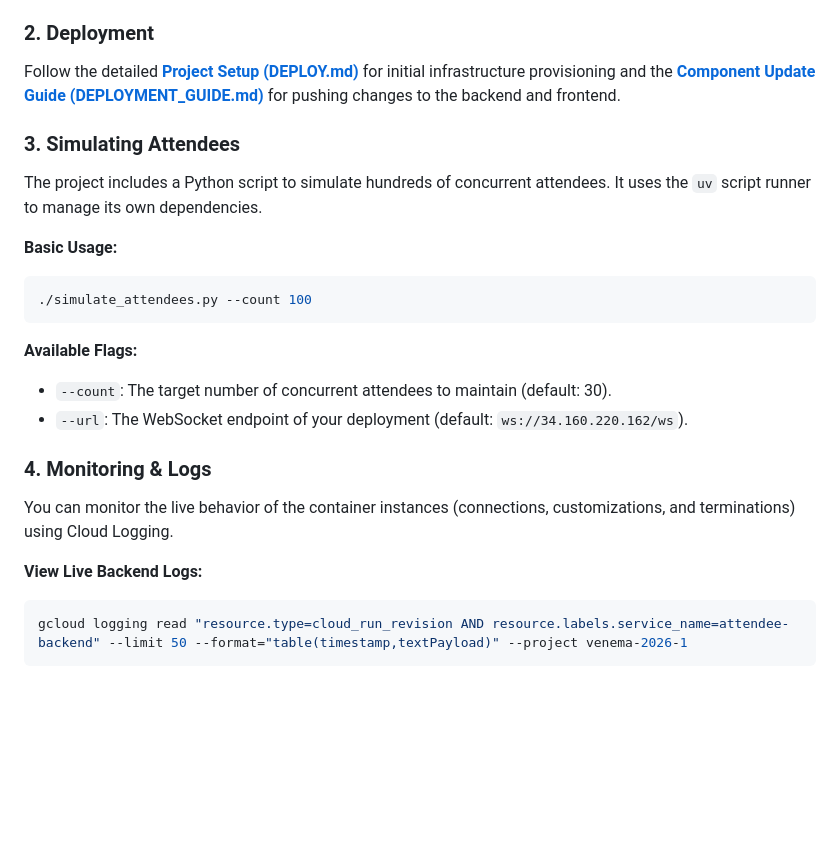
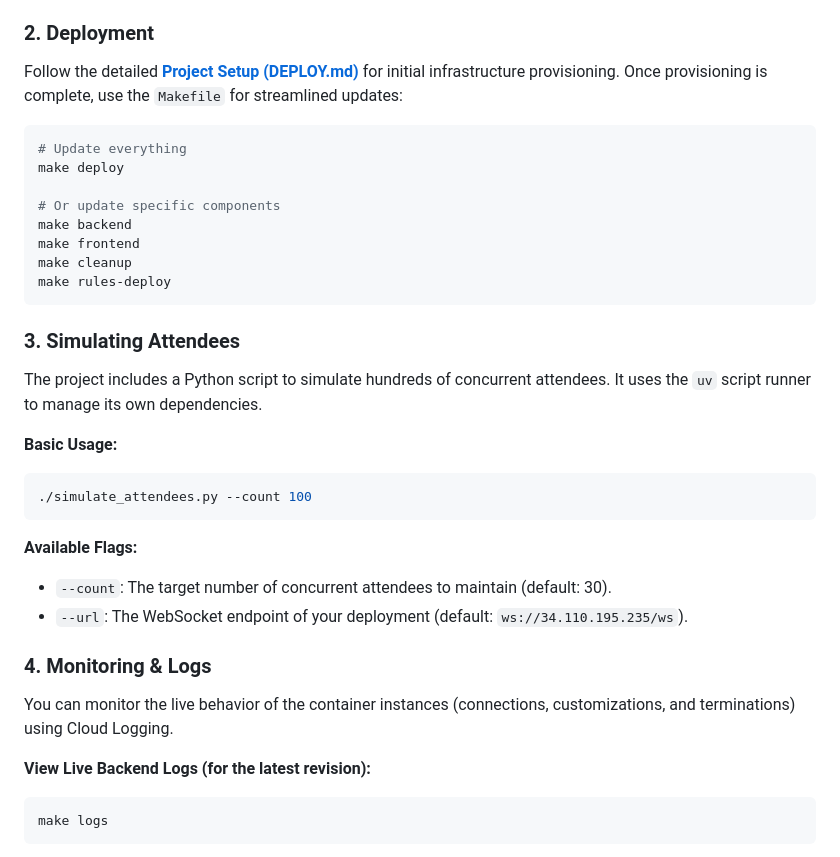
Before and after one commit to wietsevenema/n26-demo, a Markdown page: README.md, the part around one of its changes. Rendered like a GitHub page; blank space fills up the shorter version.

Commit message:
docs: update README with Makefile usage and correct demo IP

````diff
--- a/README.md
+++ b/README.md
@@ -30,7 +30,18 @@ An interactive, real-time visualization of Cloud Run's serverless scalability. T
 - Python 3.12+ (with `uv`) for simulation.
 
 ### 2. Deployment
-Follow the detailed **[Project Setup (DEPLOY.md)](./DEPLOY.md)** for initial infrastructure provisioning and the **[Component Update Guide (DEPLOYMENT_GUIDE.md)](./DEPLOYMENT_GUIDE.md)** for pushing changes to the backend and frontend.
+Follow the detailed **[Project Setup (DEPLOY.md)](./DEPLOY.md)** for initial infrastructure provisioning. Once provisioning is complete, use the `Makefile` for streamlined updates:
+
+```bash
+# Update everything
+make deploy
+
+# Or update specific components
+make backend
+make frontend
+make cleanup
+make rules-deploy
+```
 
 ### 3. Simulating Attendees
 The project includes a Python script to simulate hundreds of concurrent attendees. It uses the `uv` script runner to manage its own dependencies.
@@ -42,14 +53,14 @@ The project includes a Python script to simulate hundreds of concurrent attendee
 
 **Available Flags:**
 - `--count`: The target number of concurrent attendees to maintain (default: 30).
-- `--url`: The WebSocket endpoint of your deployment (default: `ws://34.160.220.162/ws`).
+- `--url`: The WebSocket endpoint of your deployment (default: `ws://34.110.195.235/ws`).
 
 ### 4. Monitoring & Logs
 You can monitor the live behavior of the container instances (connections, customizations, and terminations) using Cloud Logging.
 
-**View Live Backend Logs:**
+**View Live Backend Logs (for the latest revision):**
 ```bash
-gcloud logging read "resource.type=cloud_run_revision AND resource.labels.service_name=attendee-backend" --limit 50 --format="table(timestamp,textPayload)" --project venema-2026-1
+make logs
 ```
 
 **Cloud Console:**
````
Also changed, not shown: other parts of README.md (+1 -1 lines).
